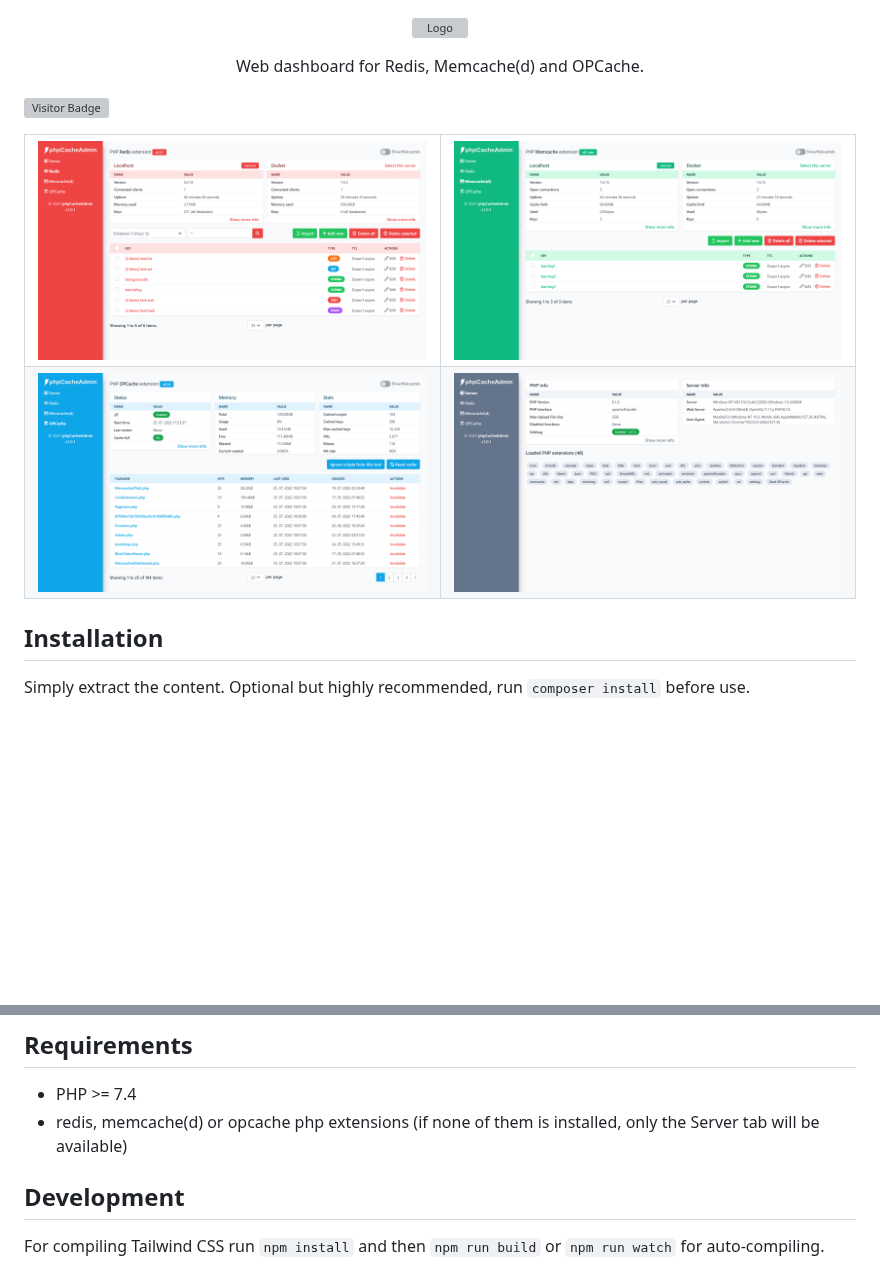
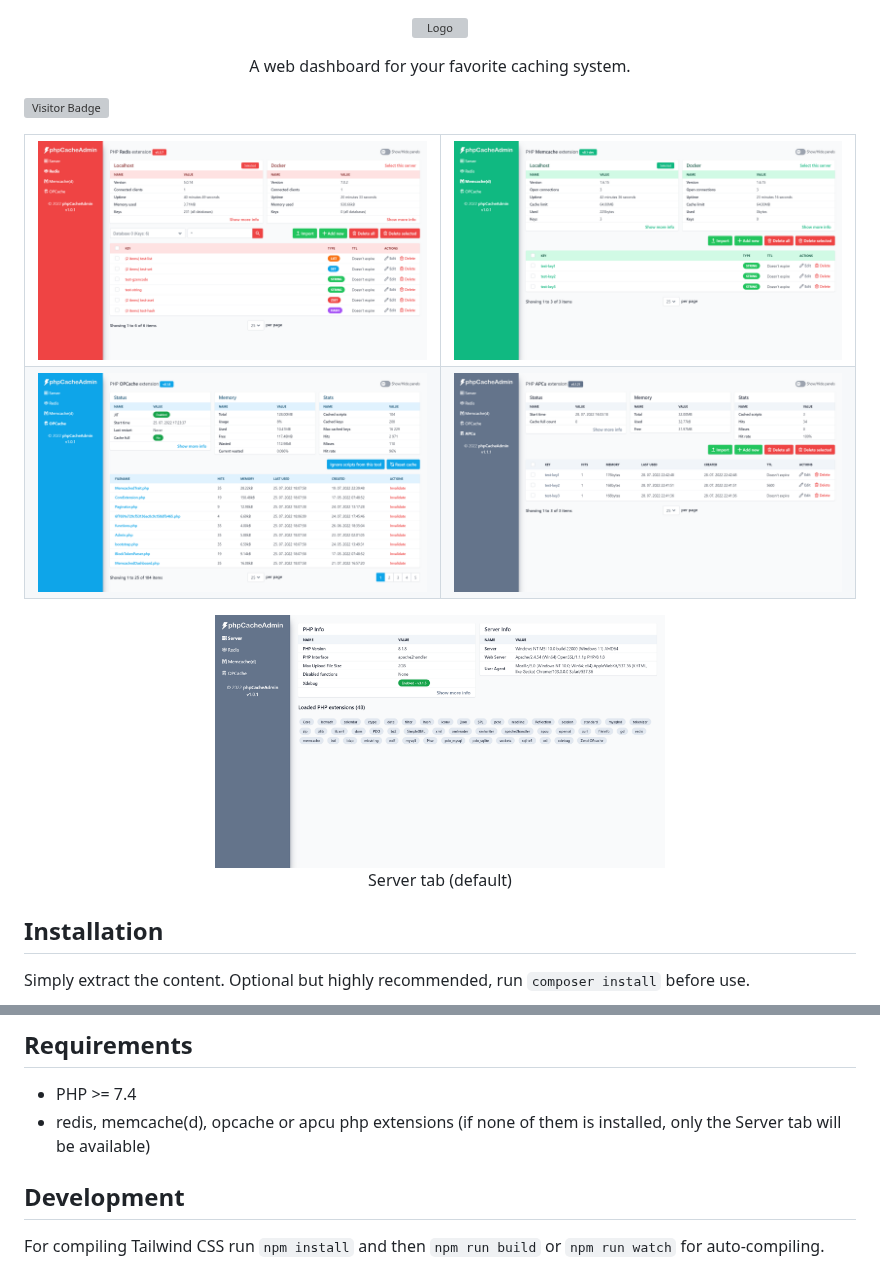
Before and after one commit to RobiNN1/phpCacheAdmin, a Markdown page: README.md, 2 parts joined by grey strips. GitHub-like rendering; pictures changed too: .github/img/apcu.png (added); blank space fills up the shorter version; grey boxes are pictures that could not be loaded.

Commit message:
Add APCu support

```diff
--- a/README.md
+++ b/README.md
@@ -1,5 +1,5 @@
 <p align="center"><img src=".github/img/logo-colored.svg" width="400" alt="Logo"></p>
-<p align="center">Web dashboard for Redis, Memcache(d) and OPCache.</p>
+<p align="center">A web dashboard for your favorite caching system.</p>
 
 ![Visitor Badge](https://visitor-badge.laobi.icu/badge?page_id=RobiNN1.phpCacheAdmin)
 
@@ -10,9 +10,15 @@
   </tr>
   <tr>
     <td><img alt="OPCache" src=".github/img/opcache.png"></td>
-    <td><img alt="Server tab (default)" src=".github/img/server.png"></td>
+    <td><img alt="APCu" src=".github/img/apcu.png"></td>
   </tr>
 </table>
+
+<div align="center">
+  <img width="450" alt="Server tab (default)" src=".github/img/server.png">
+
+  Server tab (default)
+</div>
 
 ## Installation
 
@@ -90,7 +96,7 @@ To add another server, add the same environment variables, but change 0 to 1 (2
 ## Requirements
 
 - PHP >= 7.4
-- redis, memcache(d) or opcache php extensions (if none of them is installed, only the Server tab will be available)
+- redis, memcache(d), opcache or apcu php extensions (if none of them is installed, only the Server tab will be available)
 
 ## Development
 
```
Also changed, not shown: other parts of README.md (+2 -0 lines), 6 other files.
